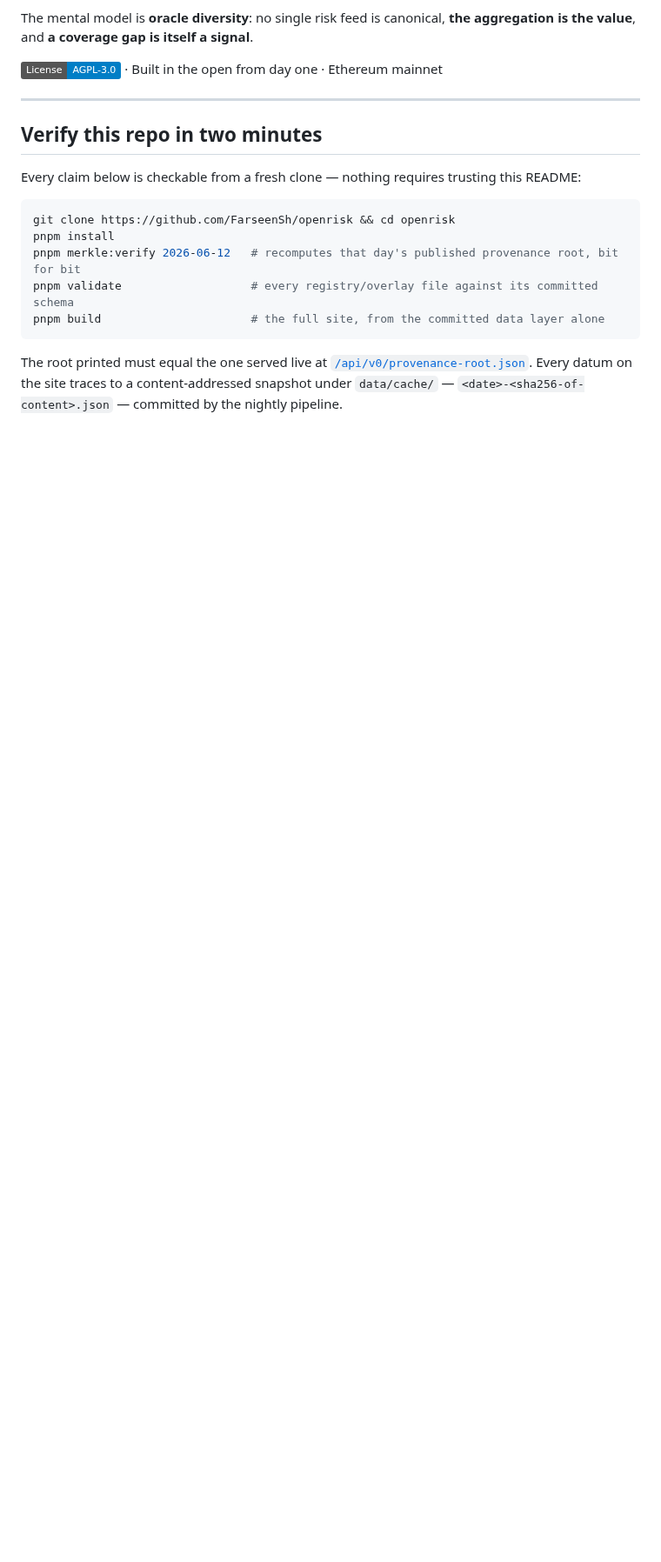
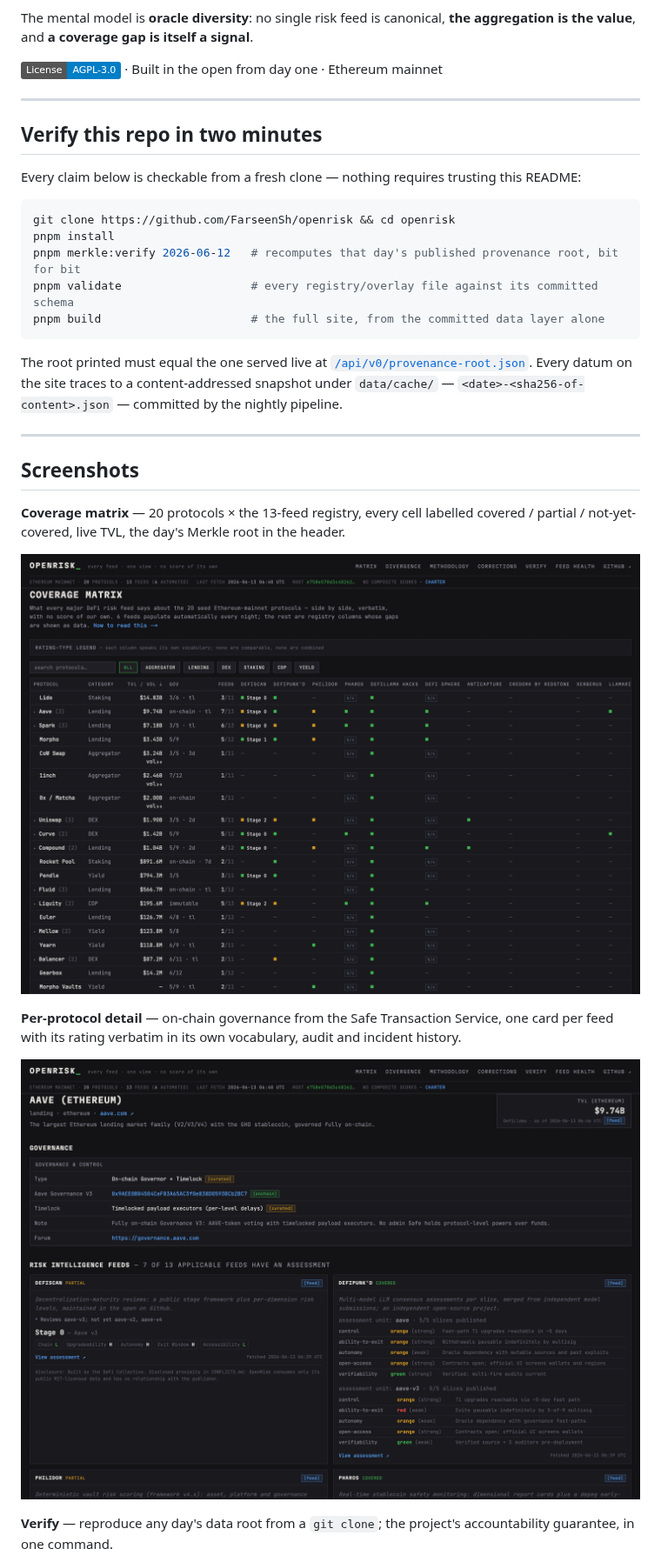
Before and after one commit to FarseenSh/riskbeat, a Markdown page: README.md, the part around one of its changes. Shown at 87% size. Rendered like a GitHub page; pictures changed too: docs/screenshots/aave.png (added), docs/screenshots/home.png (added); badges without logos; blank space fills up the shorter version.

Commit message:
docs: add screenshots to README — matrix, protocol detail, verify, divergence; the repo link is a reviewer's front door, so the working UI should be visible without leaving the page

````diff
--- a/README.md
+++ b/README.md
@@ -23,3 +23,18 @@ pnpm build                      # the full site, from the committed data layer a
 ```
 
 The root printed must equal the one served live at [`/api/v0/provenance-root.json`](https://openrisk-eth.vercel.app/api/v0/provenance-root.json). Every datum on the site traces to a content-addressed snapshot under `data/cache/` — `<date>-<sha256-of-content>.json` — committed by the nightly pipeline.
+
+---
+
+## Screenshots
+
+**Coverage matrix** — 20 protocols × the 13-feed registry, every cell labelled covered / partial / not-yet-covered, live TVL, the day's Merkle root in the header.
+
+![Coverage matrix](docs/screenshots/home.png)
+
+**Per-protocol detail** — on-chain governance from the Safe Transaction Service, one card per feed with its rating verbatim in its own vocabulary, audit and incident history.
+
+![Protocol detail](docs/screenshots/aave.png)
+
+**Verify** — reproduce any day's data root from a `git clone`; the project's accountability guarantee, in one command.
+
````
Also changed, not shown: other parts of README.md (+5 -0 lines), docs/screenshots/divergence.png (added), docs/screenshots/verify.png (added).
